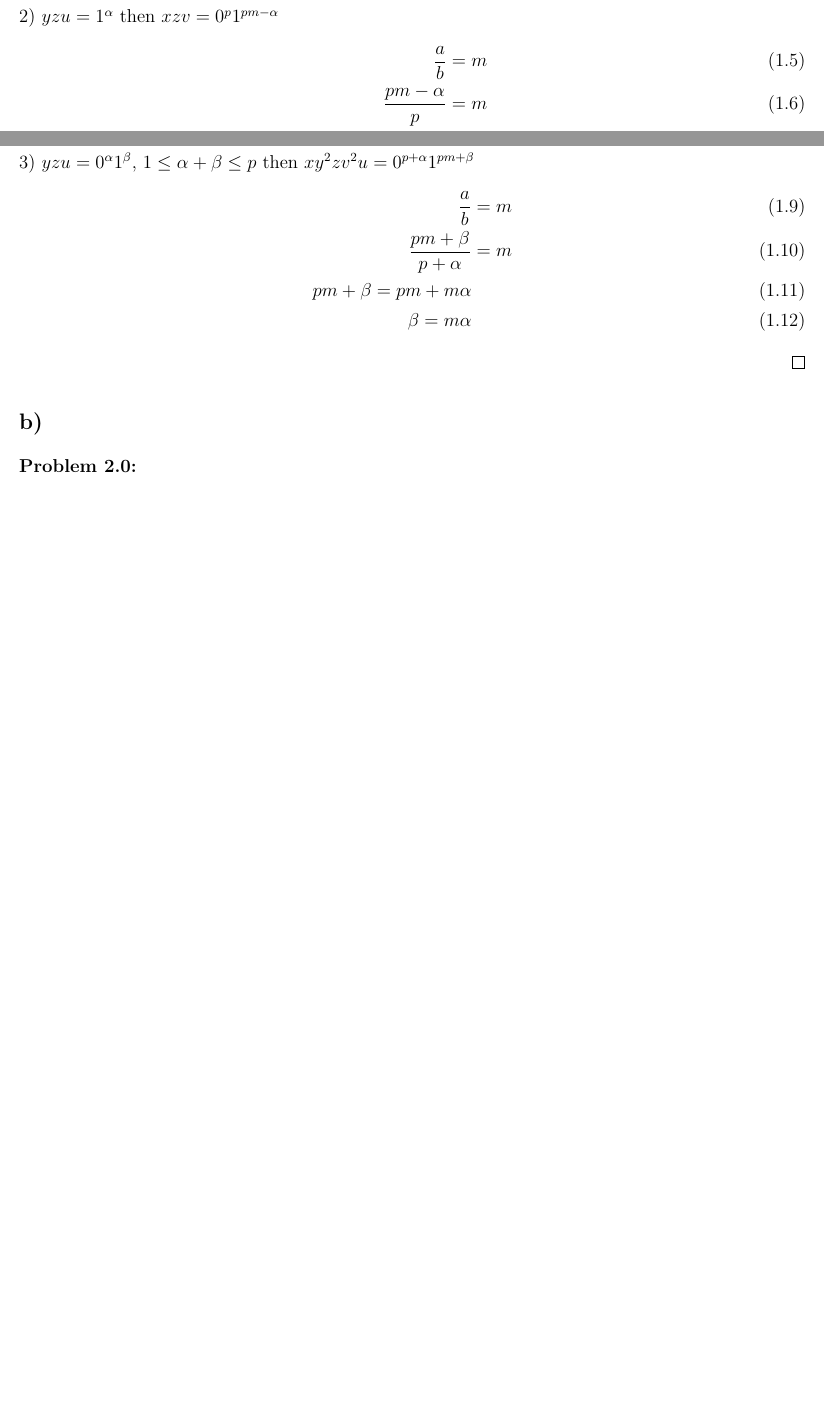
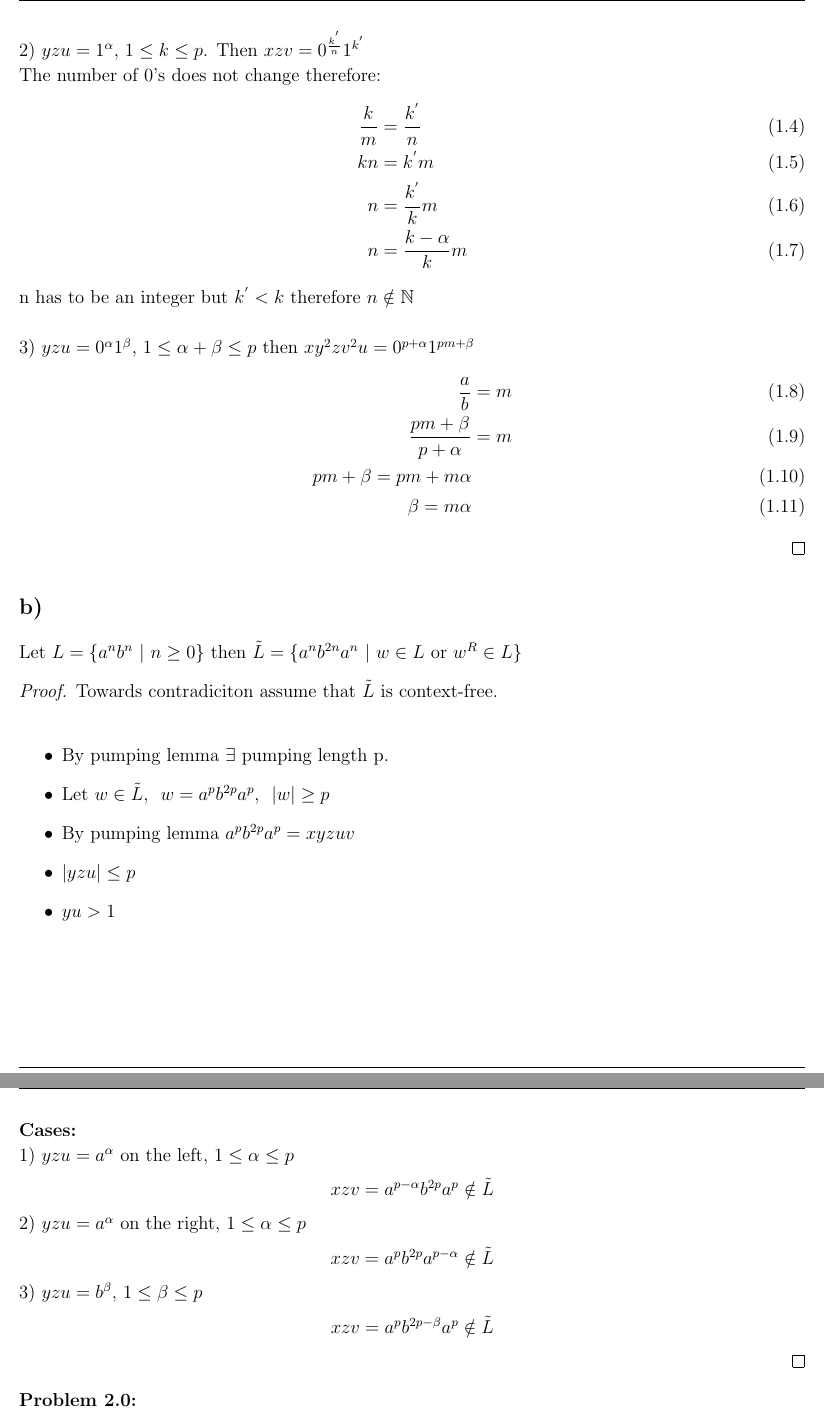
Before and after one commit to aguilarearle/school, a LaTeX problem sheet (cs181/hw4/hw4.tex): two parts of pages 1 and 2 of 3 before the commit and two parts of pages 2 and 3 of 4 after it, joined at a grey line, cut at the place of the change, the shorter picture padded with empty space. Compiled offline with pdfLaTeX.

Commit message:
Homework 4 Problem 1b) finished

```diff
--- a/cs181/hw4/hw4.tex
+++ b/cs181/hw4/hw4.tex
@@ -147,13 +147,15 @@
     \end{align}
-    $\alpha$ cannot be zero. \\
-    2) $yzu = 1^{\alpha}$ then $xzv = 0^p 1^{pm-\alpha}$
+    n has to be an integer but $k^{'} > k$ therefore $n \notin \mathbb{N}$. \\ \\
+    \newpage
+    2) $yzu = 1^{\alpha}$, $1 \le k \le p$. Then $xzv = 0^{\frac{k^{'}}{n}} 1^{k^{'}}$ \\
+    The number of $0$'s does not change therefore:
     \begin{align}
-      \frac{a}{b} &= m \\
-      \frac{pm-\alpha}{p} &= m \\
-      pm-\alpha = pm \\
-      \alpha = 0
+      \frac{k}{m} &= \frac{k^{'}}{n} \\
+      kn &= k^{'}m \\
+      n &= \frac{k^{'}}{k}m \\
+      n &= \frac{k - \alpha}{k}m
     \end{align}
-    $\alpha$ cannot be zero. \\
+    n has to be an integer but $k^{'} < k$ therefore $n \notin \mathbb{N}$ \\ \\
     3) $yzu = 0^{\alpha} 1^{\beta}$, $1 \le \alpha + \beta \le p$ then $xy^2zv^2u = 0^{p+\alpha}1^{pm+\beta}$
     \begin{align}
       \frac{a}{b} &= m \\
@@ -162,7 +164,34 @@
       \beta = m\alpha
     \end{align}
   \end{proof}
+
   \section{b)}
+  Let $L=\{a^nb^n \ | \ n \ge 0\}$ then
+  $\tilde L = \{a^nb^{2n}a^n \ | \ w \in L \ \text{or} \ w^R \in L \}$
+  \begin{proof}
+    Towards contradiciton assume that $\tilde L$ is context-free. \\
+    \begin{itemize}
+    \item By pumping lemma $\exists$ pumping length p.
+    \item Let $w \in \tilde L$, \ $w = a^{p}b^{2p}a^p$, \ $|w| \ge p$
+    \item By pumping lemma $a^{p}b^{2p}a^p =xyzuv$
+    \item $|yzu| \le p$
+    \item $yu > 1$
+    \end{itemize}
+    \newpage
+    \textbf{Cases:} \\
+    1) $yzu = a^{\alpha}$ on the left, $1 \le \alpha \le p$
+    \begin{center}
+      $xzv = a^{p-\alpha}b^{2p}a^p \notin \tilde L$
+    \end{center}
+    2) $yzu = a^{\alpha}$ on the right, $1 \le \alpha \le p$
+    \begin{center}
+      $xzv = a^pb^{2p}a^{p-\alpha} \notin \tilde L$
+    \end{center}
+    3) $yzu = b^{\beta}$, $1 \le \beta \le p$
+    \begin{center}
+      $xzv = a^pb^{2p-\beta}a^p \notin \tilde L$
+    \end{center}
+  \end{proof}
 \end{problem}
 %-------------------------------------------------------------------------------
 % Problem 2.0
```
Also changed, not shown: cs181/hw4/hw4.pdf, cs181/hw4/hw4.tex (20 more changed lines), 2 other files.
